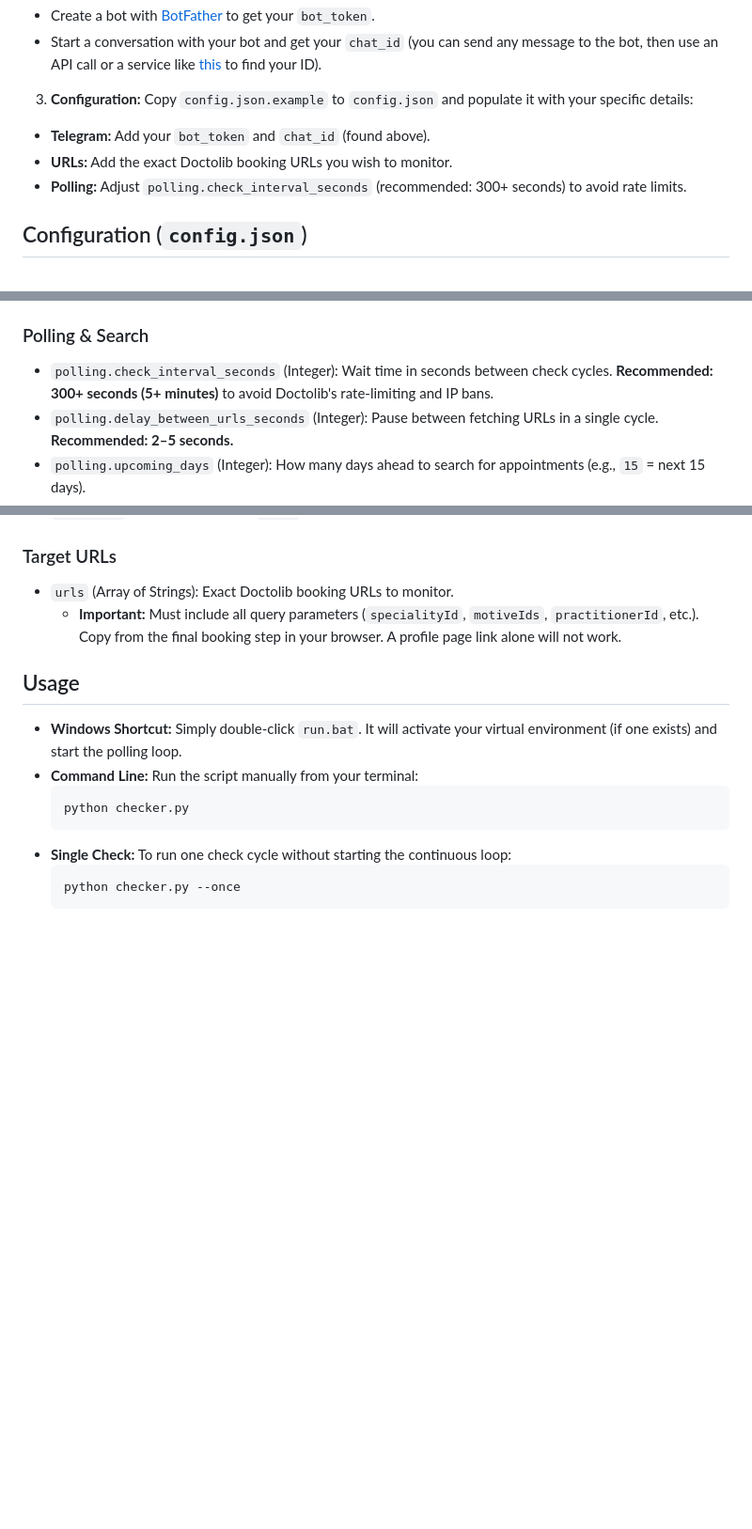
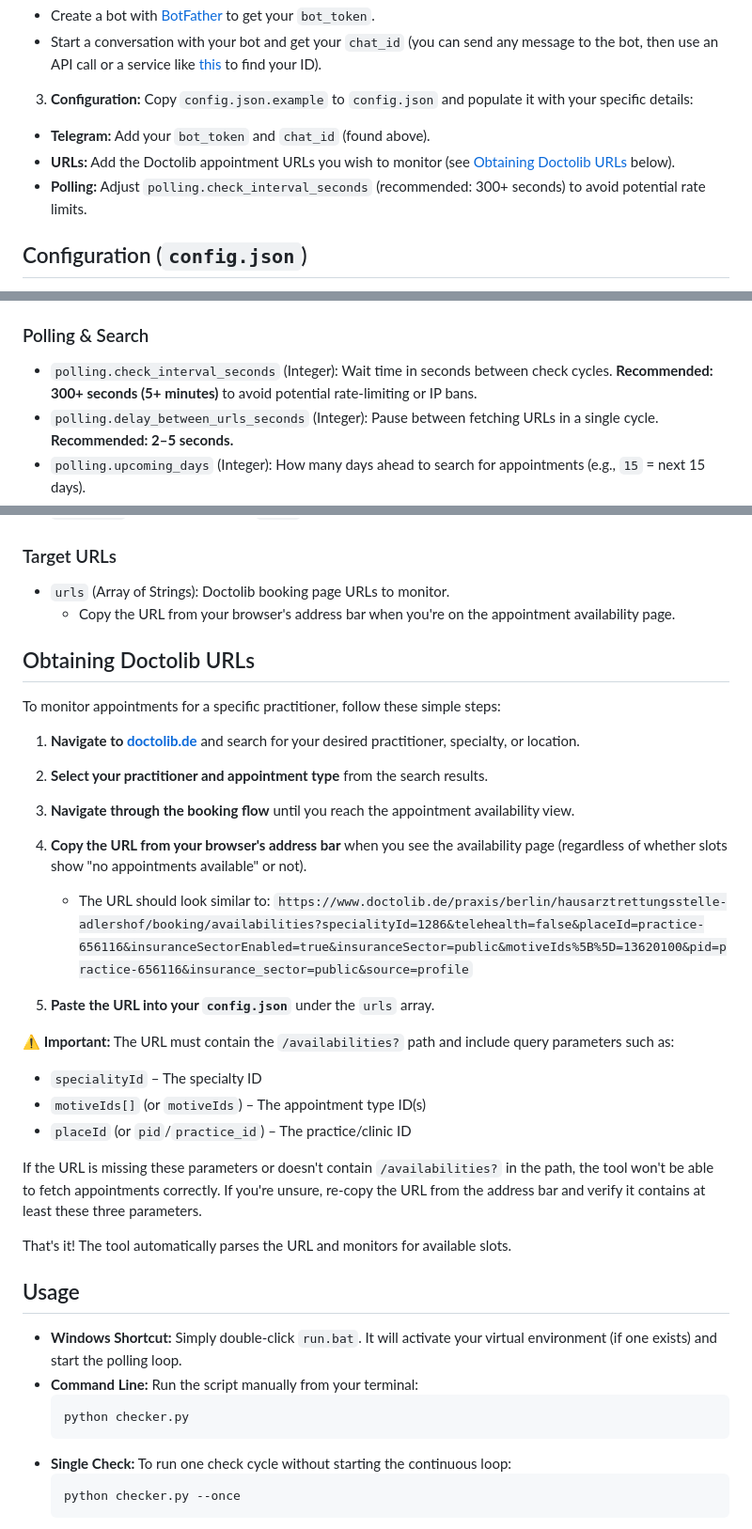
Before and after one commit to ldaldrup/doctolib-checker, a Markdown page: README.md, 3 parts joined by grey strips. Shown at 94% size. Drawn GitHub-style; blank space fills up the shorter version.

Commit message:
Update README.md to clarify configuration steps and provide guidance on obtaining Doctolib URLs

```diff
--- a/README.md
+++ b/README.md
@@ -21,8 +21,8 @@ This project draws inspiration from [seh-len/doctolib](https://github.com/seh-le
   - Start a conversation with your bot and get your `chat_id` (you can send any message to the bot, then use an API call or a service like [this](https://t.me/userinfobot) to find your ID).
 3. **Configuration:** Copy `config.json.example` to `config.json` and populate it with your specific details:
   - **Telegram:** Add your `bot_token` and `chat_id` (found above).
-  - **URLs:** Add the exact Doctolib booking URLs you wish to monitor.
-  - **Polling:** Adjust `polling.check_interval_seconds` (recommended: 300+ seconds) to avoid rate limits.
+  - **URLs:** Add the Doctolib appointment URLs you wish to monitor (see [Obtaining Doctolib URLs](#obtaining-doctolib-urls) below).
+  - **Polling:** Adjust `polling.check_interval_seconds` (recommended: 300+ seconds) to avoid potential rate limits.
 
 ## Configuration (`config.json`)
 
@@ -36,7 +36,7 @@ The script relies on a `config.json` file in the root directory. Copy `config.js
 
 ### Polling & Search
 
-- `polling.check_interval_seconds` (Integer): Wait time in seconds between check cycles. **Recommended: 300+ seconds (5+ minutes)** to avoid Doctolib's rate-limiting and IP bans.
+- `polling.check_interval_seconds` (Integer): Wait time in seconds between check cycles. **Recommended: 300+ seconds (5+ minutes)** to avoid potential rate-limiting or IP bans.
 - `polling.delay_between_urls_seconds` (Integer): Pause between fetching URLs in a single cycle. **Recommended: 2–5 seconds.**
 - `polling.upcoming_days` (Integer): How many days ahead to search for appointments (e.g., `15` = next 15 days).
 - `polling.insurance_sector` (String): Filter by insurance type: `"public"` or `"private"`. Defaults to `"public"`.
@@ -79,8 +79,32 @@ Message templates use placeholders and can be individually silenced:
 
 ### Target URLs
 
-- `urls` (Array of Strings): Exact Doctolib booking URLs to monitor.
-  - **Important:** Must include all query parameters (`specialityId`, `motiveIds`, `practitionerId`, etc.). Copy from the final booking step in your browser. A profile page link alone will not work.
+- `urls` (Array of Strings): Doctolib booking page URLs to monitor.
+  - Copy the URL from your browser's address bar when you're on the appointment availability page.
+
+## Obtaining Doctolib URLs
+
+To monitor appointments for a specific practitioner, follow these simple steps:
+
+1. **Navigate to [doctolib.de](https://doctolib.de)** and search for your desired practitioner, specialty, or location.
+
+2. **Select your practitioner and appointment type** from the search results.
+
+3. **Navigate through the booking flow** until you reach the appointment availability view.
+
+4. **Copy the URL from your browser's address bar** when you see the availability page (regardless of whether slots show "no appointments available" or not).
+   - The URL should look similar to: `https://www.doctolib.de/praxis/berlin/hausarztrettungsstelle-adlershof/booking/availabilities?specialityId=1286&telehealth=false&placeId=practice-656116&insuranceSectorEnabled=true&insuranceSector=public&motiveIds%5B%5D=13620100&pid=practice-656116&insurance_sector=public&source=profile`
+
+5. **Paste the URL into your `config.json`** under the `urls` array.
+
+**⚠️ Important:** The URL must contain the `/availabilities?` path and include query parameters such as:
+- `specialityId` – The specialty ID
+- `motiveIds[]` (or `motiveIds`) – The appointment type ID(s)
+- `placeId` (or `pid`/`practice_id`) – The practice/clinic ID
+
+If the URL is missing these parameters or doesn't contain `/availabilities?` in the path, the tool won't be able to fetch appointments correctly. If you're unsure, re-copy the URL from the address bar and verify it contains at least these three parameters.
+
+That's it! The tool automatically parses the URL and monitors for available slots.
 
 ## Usage
 
```
Also changed, not shown: other parts of README.md (+1 -1 lines).
